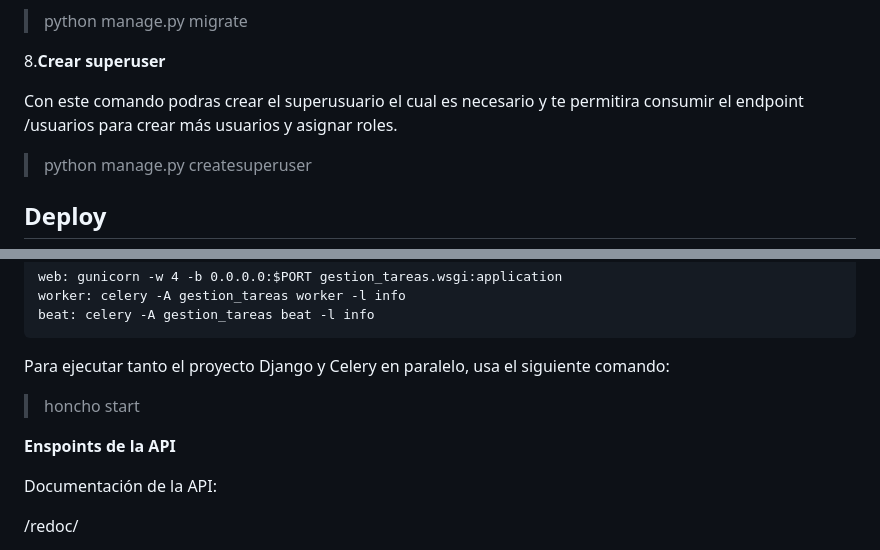
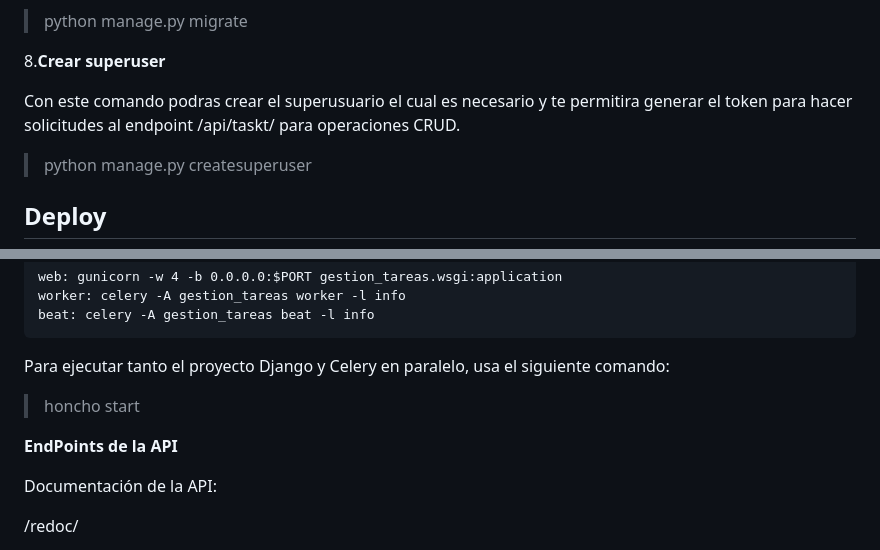
Before and after one commit to StevenSanchezEs/api_gestion_tareas, a Markdown page: README.md, 2 parts joined by grey strips. Rendered like a GitHub page.

Commit message:
Update: README - Correción de ortografia

```diff
--- a/README.md
+++ b/README.md
@@ -85,7 +85,7 @@ print(SECRET_KEY)
 
 8.**Crear superuser**
 
-Con este comando podras crear el superusuario el cual es necesario y te permitira consumir el endpoint /usuarios para crear más usuarios y asignar roles.
+Con este comando podras crear el superusuario el cual es necesario y te permitira generar el token para hacer solicitudes al endpoint /api/taskt/ para operaciones CRUD.
 > python manage.py createsuperuser
 
 ## Deploy
@@ -99,7 +99,7 @@ Para ejecutar tanto el proyecto Django y Celery en paralelo, usa el siguiente co
 
 > honcho start
 
-**Enspoints de la API**
+**EndPoints de la API**
 
 Documentación de la API:
 
```
